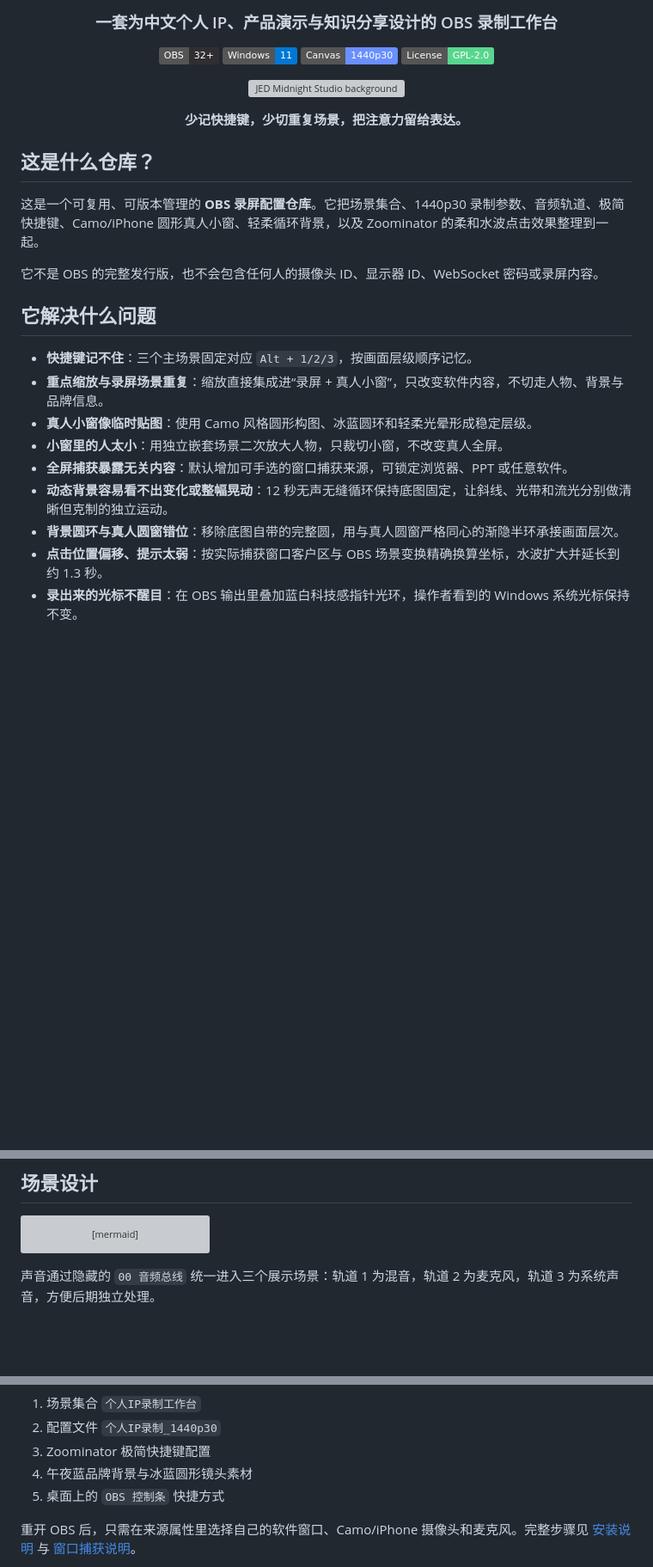
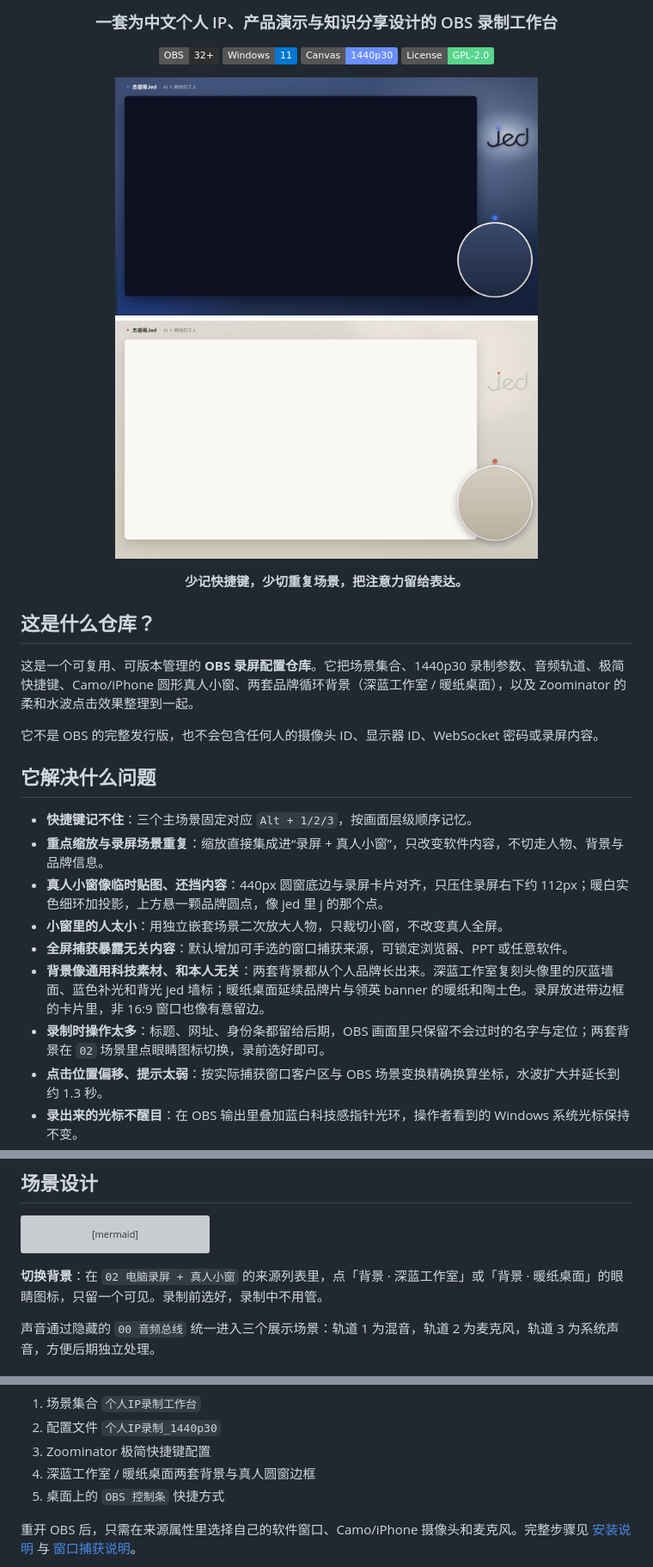
Before and after one commit to jedliuai/OBS-talk-demo-studio, a Markdown page: README.md, 3 parts joined by grey strips. Shown: that part at 86% size. GitHub-like rendering; pictures changed too: docs/images/jed-studio-backgrounds.png (added); badges without logos; blank space fills up the shorter version; grey boxes are pictures that could not be loaded.

Commit message:
feat: brand studio backgrounds, new camera ring layout, calmer zoom follow

````diff
--- a/README.md
+++ b/README.md
@@ -9,7 +9,7 @@
 [![1440p30](https://img.shields.io/badge/Canvas-1440p30-6A8FFF)](#它解决什么问题)
 [![License: GPL v2](https://img.shields.io/badge/License-GPL--2.0-58D68D)](LICENSE)
 
-![JED Midnight Studio background](assets/jed-midnight-studio-clean.png)
+![Jed Studio 两套背景：深蓝工作室与暖纸桌面](docs/images/jed-studio-backgrounds.png)
 
 **少记快捷键，少切重复场景，把注意力留给表达。**
 
@@ -17,7 +17,7 @@
 
 ## 这是什么仓库？
 
-这是一个可复用、可版本管理的 **OBS 录屏配置仓库**。它把场景集合、1440p30 录制参数、音频轨道、极简快捷键、Camo/iPhone 圆形真人小窗、轻柔循环背景，以及 Zoominator 的柔和水波点击效果整理到一起。
+这是一个可复用、可版本管理的 **OBS 录屏配置仓库**。它把场景集合、1440p30 录制参数、音频轨道、极简快捷键、Camo/iPhone 圆形真人小窗、两套品牌循环背景（深蓝工作室 / 暖纸桌面），以及 Zoominator 的柔和水波点击效果整理到一起。
 
 它不是 OBS 的完整发行版，也不会包含任何人的摄像头 ID、显示器 ID、WebSocket 密码或录屏内容。
 
@@ -25,11 +25,11 @@
 
 - **快捷键记不住**：三个主场景固定对应 `Alt + 1/2/3`，按画面层级顺序记忆。
 - **重点缩放与录屏场景重复**：缩放直接集成进“录屏 + 真人小窗”，只改变软件内容，不切走人物、背景与品牌信息。
-- **真人小窗像临时贴图**：使用 Camo 风格圆形构图、冰蓝圆环和轻柔光晕形成稳定层级。
+- **真人小窗像临时贴图、还挡内容**：440px 圆窗底边与录屏卡片对齐，只压住录屏右下约 112px；暖白实色细环加投影，上方悬一颗品牌圆点，像 jed 里 j 的那个点。
 - **小窗里的人太小**：用独立嵌套场景二次放大人物，只裁切小窗，不改变真人全屏。
 - **全屏捕获暴露无关内容**：默认增加可手选的窗口捕获来源，可锁定浏览器、PPT 或任意软件。
-- **动态背景容易看不出变化或整幅晃动**：12 秒无声无缝循环保持底图固定，让斜线、光带和流光分别做清晰但克制的独立运动。
-- **背景圆环与真人圆窗错位**：移除底图自带的完整圆，用与真人圆窗严格同心的渐隐半环承接画面层次。
+- **背景像通用科技素材、和本人无关**：两套背景都从个人品牌长出来。深蓝工作室复刻头像里的灰蓝墙面、蓝色补光和背光 jed 墙标；暖纸桌面延续品牌片与领英 banner 的暖纸和陶土色。录屏放进带边框的卡片里，非 16:9 窗口也像有意留边。
+- **录制时操作太多**：标题、网址、身份条都留给后期，OBS 画面里只保留不会过时的名字与定位；两套背景在 `02` 场景里点眼睛图标切换，录前选好即可。
 - **点击位置偏移、提示太弱**：按实际捕获窗口客户区与 OBS 场景变换精确换算坐标，水波扩大并延长到约 1.3 秒。
 - **录出来的光标不醒目**：在 OBS 输出里叠加蓝白科技感指针光环，操作者看到的 Windows 系统光标保持不变。
 - **配置难以迁移**：机器相关字段全部留空，由安装脚本生成本机配置。
@@ -58,6 +58,8 @@ flowchart LR
     C -->|Alt + Z| E
 ```
 
+**切换背景**：在 `02 电脑录屏 + 真人小窗` 的来源列表里，点「背景 · 深蓝工作室」或「背景 · 暖纸桌面」的眼睛图标，只留一个可见。录制前选好，录制中不用管。
+
 声音通过隐藏的 `00 音频总线` 统一进入三个展示场景：轨道 1 为混音，轨道 2 为麦克风，轨道 3 为系统声音，方便后期独立处理。
 
 ## 快速开始
@@ -75,7 +77,7 @@ powershell -ExecutionPolicy Bypass -File .\scripts\install.ps1
 1. 场景集合 `个人IP录制工作台`
 2. 配置文件 `个人IP录制_1440p30`
 3. Zoominator 极简快捷键配置
-4. 午夜蓝品牌背景与冰蓝圆形镜头素材
+4. 深蓝工作室 / 暖纸桌面两套背景与真人圆窗边框
 5. 桌面上的 `OBS 控制条` 快捷方式
 
 重开 OBS 后，只需在来源属性里选择自己的软件窗口、Camo/iPhone 摄像头和麦克风。完整步骤见 [安装说明](docs/INSTALL.md) 与 [窗口捕获说明](docs/WINDOW_CAPTURE.md)。
````
Also changed, not shown: docs/DECISIONS.md (+16 -6 lines), motion-background/README.md (+13 -5 lines), worklog/2026-10-20-品牌化背景重做与缩放跟随调顺.md (added, +25 -0 lines), assets/camera-ring-jed.png (added), 14 other files.
